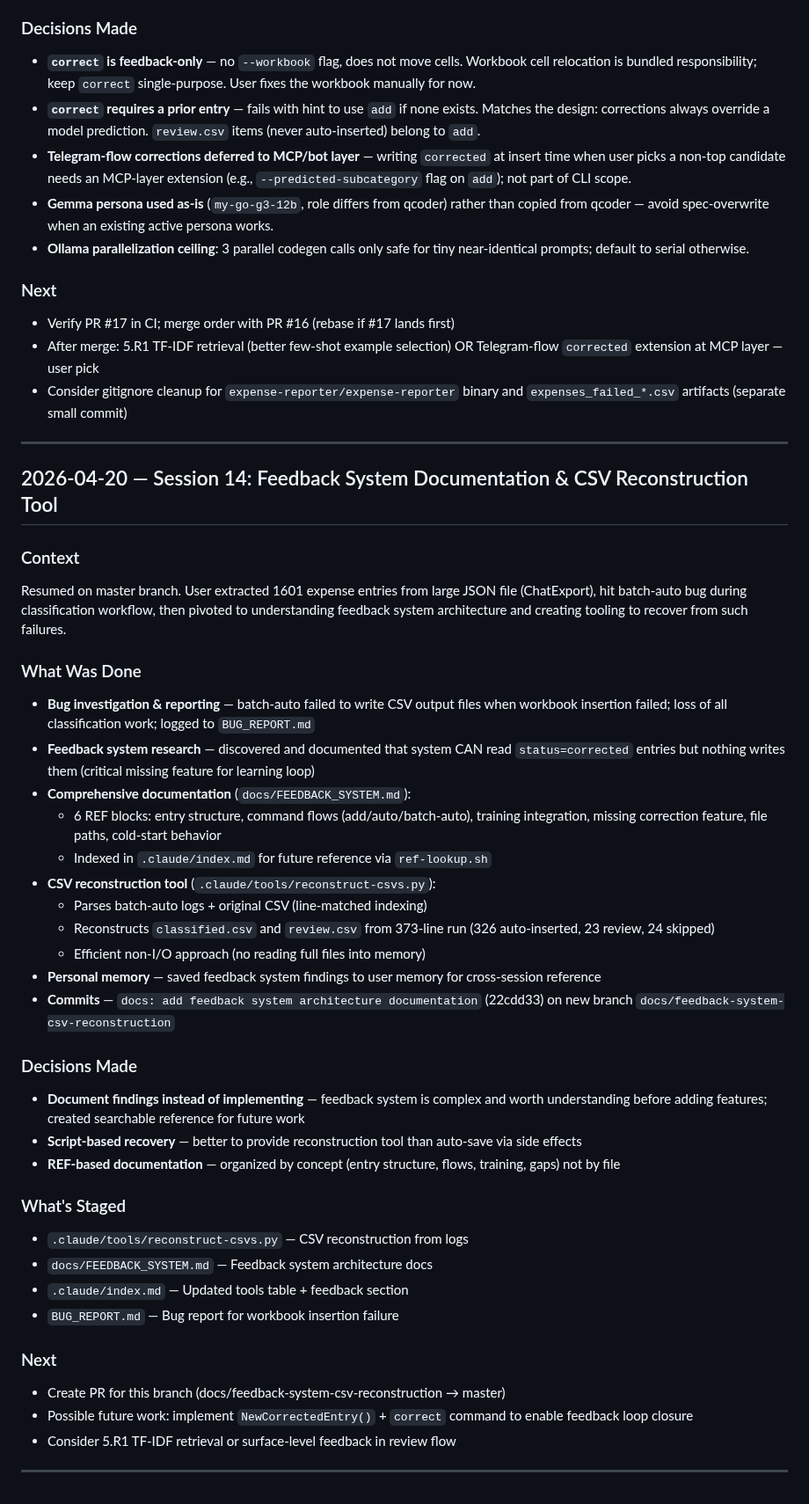
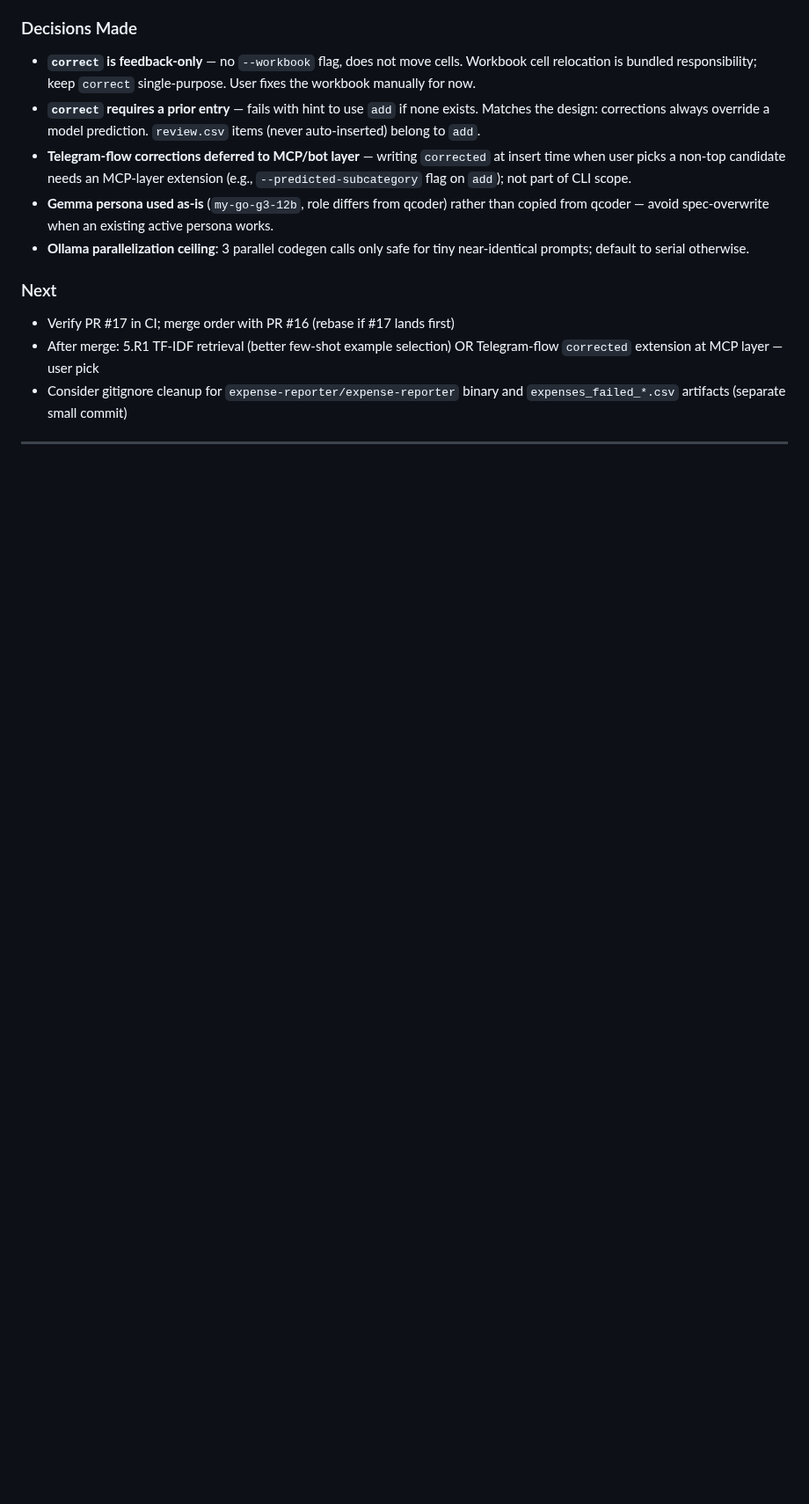
Before and after one commit to leandror172/expense-reporter-experiment, a Markdown page: .claude/session-log.md, the part around one of its changes. Shown at 88% size. Rendered like a GitHub page; blank space fills up the shorter version.

```diff
--- a/.claude/session-log.md
+++ b/.claude/session-log.md
@@ -111,39 +148,3 @@ Resumed via `.claude/tools/resume.sh` from session 14's "Next" pointer. Discusse
 - Consider gitignore cleanup for `expense-reporter/expense-reporter` binary and `expenses_failed_*.csv` artifacts (separate small commit)
 
 ---
-
-## 2026-04-20 — Session 14: Feedback System Documentation & CSV Reconstruction Tool
-
-### Context
-Resumed on master branch. User extracted 1601 expense entries from large JSON file (ChatExport), hit batch-auto bug during classification workflow, then pivoted to understanding feedback system architecture and creating tooling to recover from such failures.
-
-### What Was Done
-- **Bug investigation & reporting** — batch-auto failed to write CSV output files when workbook insertion failed; loss of all classification work; logged to `BUG_REPORT.md`
-- **Feedback system research** — discovered and documented that system CAN read `status=corrected` entries but nothing writes them (critical missing feature for learning loop)
-- **Comprehensive documentation** (`docs/FEEDBACK_SYSTEM.md`):
-  - 6 REF blocks: entry structure, command flows (add/auto/batch-auto), training integration, missing correction feature, file paths, cold-start behavior
-  - Indexed in `.claude/index.md` for future reference via `ref-lookup.sh`
-- **CSV reconstruction tool** (`.claude/tools/reconstruct-csvs.py`):
-  - Parses batch-auto logs + original CSV (line-matched indexing)
-  - Reconstructs `classified.csv` and `review.csv` from 373-line run (326 auto-inserted, 23 review, 24 skipped)
-  - Efficient non-I/O approach (no reading full files into memory)
-- **Personal memory** — saved feedback system findings to user memory for cross-session reference
-- **Commits** — `docs: add feedback system architecture documentation` (22cdd33) on new branch `docs/feedback-system-csv-reconstruction`
-
-### Decisions Made
-- **Document findings instead of implementing** — feedback system is complex and worth understanding before adding features; created searchable reference for future work
-- **Script-based recovery** — better to provide reconstruction tool than auto-save via side effects
-- **REF-based documentation** — organized by concept (entry structure, flows, training, gaps) not by file
-
-### What's Staged
-- `.claude/tools/reconstruct-csvs.py` — CSV reconstruction from logs
-- `docs/FEEDBACK_SYSTEM.md` — Feedback system architecture docs
-- `.claude/index.md` — Updated tools table + feedback section
-- `BUG_REPORT.md` — Bug report for workbook insertion failure
-
-### Next
-- Create PR for this branch (docs/feedback-system-csv-reconstruction → master)
-- Possible future work: implement `NewCorrectedEntry()` + `correct` command to enable feedback loop closure
-- Consider 5.R1 TF-IDF retrieval or surface-level feedback in review flow
-
----
```
Also changed, not shown: other parts of .claude/session-log.md (+37 -0 lines), .claude/session-context.md (+6 -6 lines).
